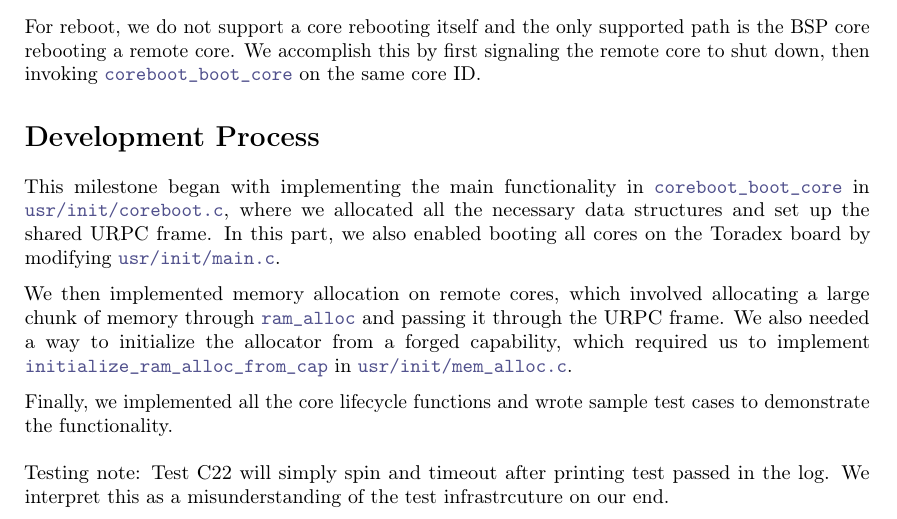
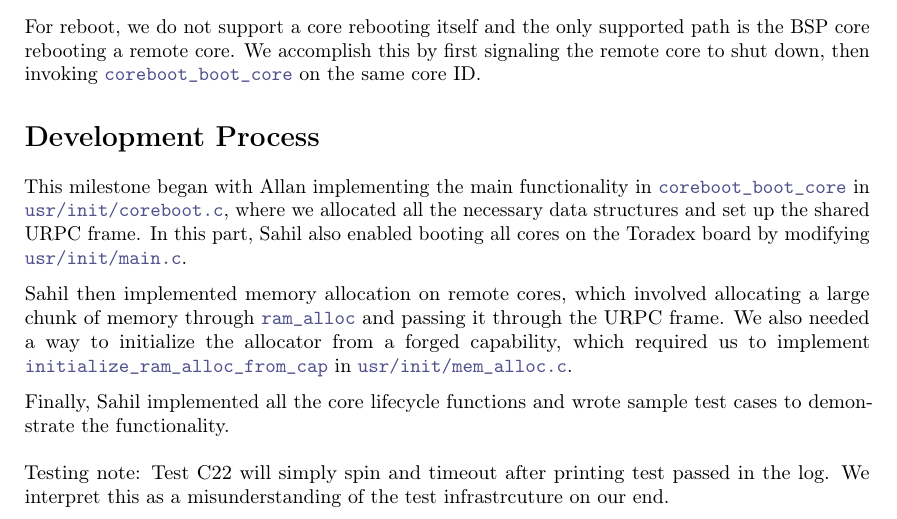
Before and after one commit to shanenelson1117/OS_capstone_report, a LaTeX thesis (main.tex, which reads multicore.tex): part of page 28 of 44, cut so that both start at the same text. Compiled offline with pdfLaTeX.

Commit message:
added names to multicore dev process

```diff
--- a/multicore.tex
+++ b/multicore.tex
@@ -127,19 +127,19 @@ invoking \co{coreboot_boot_core} on the same core ID.
 
 \section{Development Process}
 
-This milestone began with implementing the main functionality in \co{coreboot_boot_core} in
+This milestone began with Allan implementing the main functionality in \co{coreboot_boot_core} in
 \co{usr/init/coreboot.c}, where we allocated all the necessary data structures and set up the
-shared URPC frame. In this part, we also enabled booting all cores on the Toradex board by
+shared URPC frame. In this part, Sahil also enabled booting all cores on the Toradex board by
 modifying \co{usr/init/main.c}.
 
 \medskip\noindent
-We then implemented memory allocation on remote cores, which involved allocating a large chunk of
+Sahil then implemented memory allocation on remote cores, which involved allocating a large chunk of
 memory through \co{ram_alloc} and passing it through the URPC frame. We also needed a way to
 initialize the allocator from a forged capability, which required us to implement
 \co{initialize_ram_alloc_from_cap} in \co{usr/init/mem_alloc.c}.
 
 \medskip\noindent
-Finally, we implemented all the core lifecycle functions and wrote sample test cases to demonstrate
+Finally, Sahil implemented all the core lifecycle functions and wrote sample test cases to demonstrate
 the functionality.
 \\
  \newline
```
Also changed, not shown: main.pdf, 5 other files.
